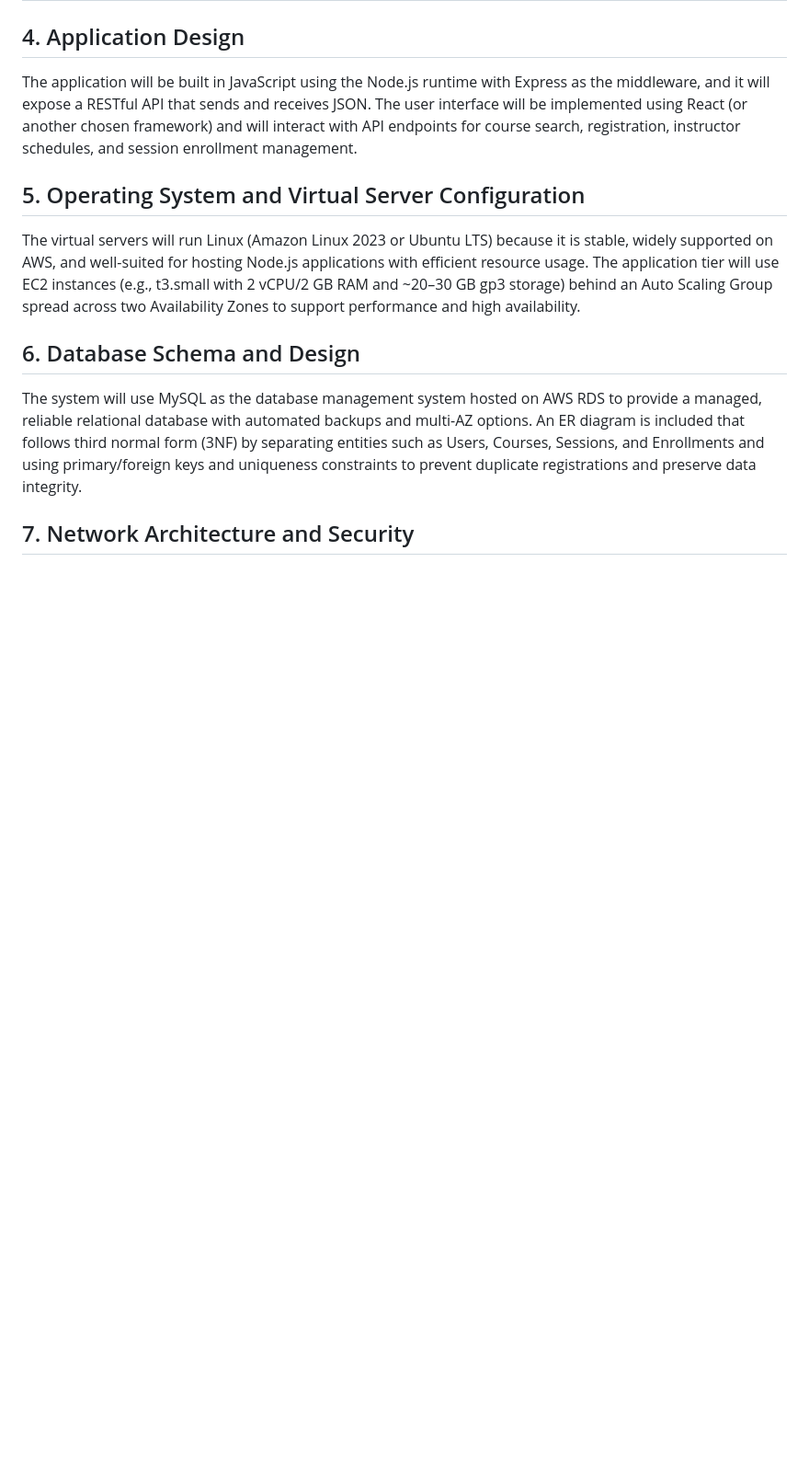
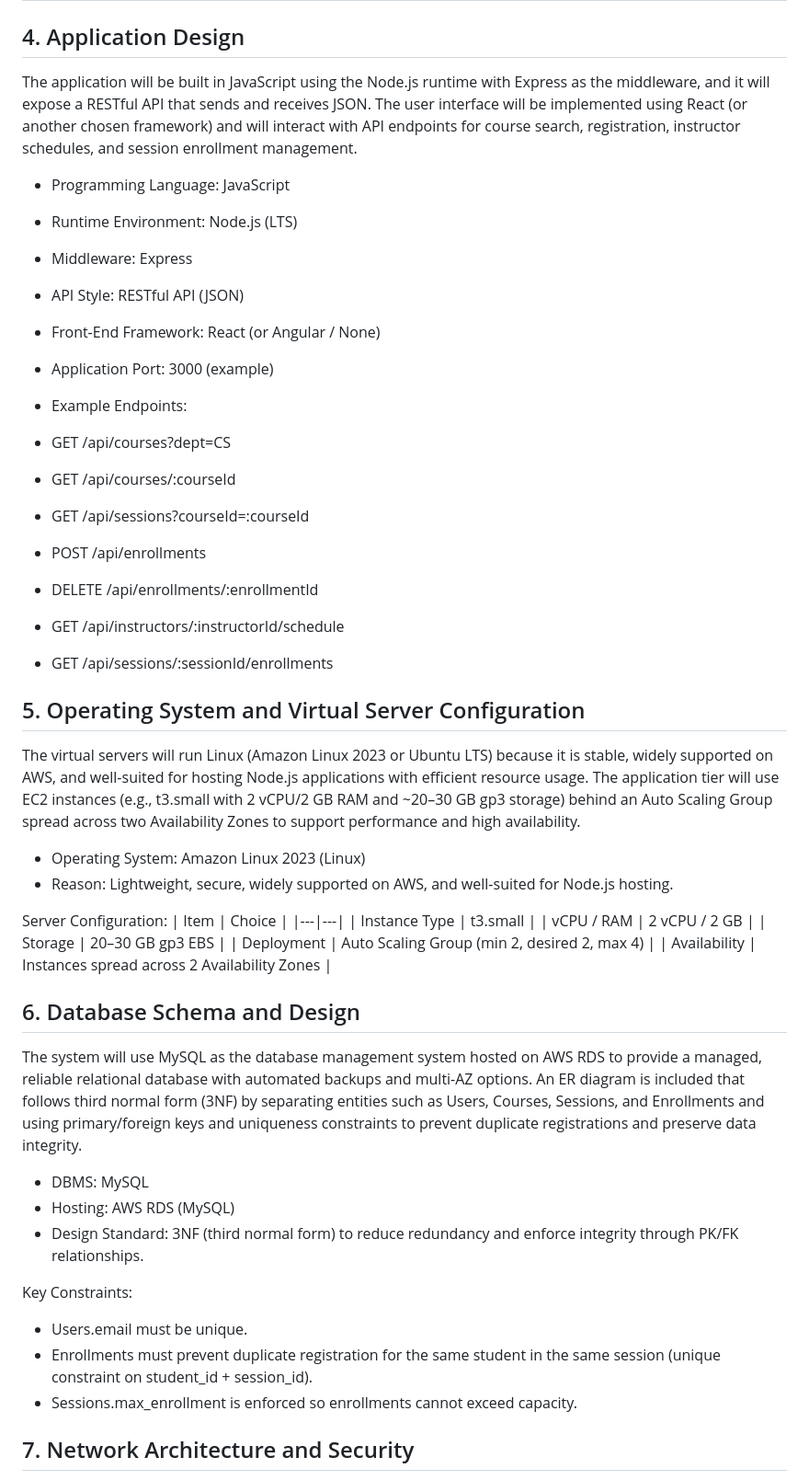
Before and after one commit to javadaminedjlali-code/course-reg-ui, a Markdown page: docs/architecture/Architecture-Document.md, the part around the change. Shown at 92% size. Drawn GitHub-style; blank space fills up the shorter version.

```diff
--- a/docs/architecture/Architecture-Document.md
+++ b/docs/architecture/Architecture-Document.md
@@ -31,11 +31,51 @@ The architecture will use AWS VPC, subnets, route tables, and an Internet Gatewa
 ## 4. Application Design
 The application will be built in JavaScript using the Node.js runtime with Express as the middleware, and it will expose a RESTful API that sends and receives JSON. The user interface will be implemented using React (or another chosen framework) and will interact with API endpoints for course search, registration, instructor schedules, and session enrollment management.
 
+- Programming Language: JavaScript
+- Runtime Environment: Node.js (LTS)
+- Middleware: Express
+- API Style: RESTful API (JSON)
+- Front-End Framework: React (or Angular / None)
+- Application Port: 3000 (example)
+
+- Example Endpoints:
+- GET /api/courses?dept=CS
+- GET /api/courses/:courseId
+- GET /api/sessions?courseId=:courseId
+- POST /api/enrollments
+- DELETE /api/enrollments/:enrollmentId
+- GET /api/instructors/:instructorId/schedule
+- GET /api/sessions/:sessionId/enrollments
+
+
+
 ## 5. Operating System and Virtual Server Configuration
 The virtual servers will run Linux (Amazon Linux 2023 or Ubuntu LTS) because it is stable, widely supported on AWS, and well-suited for hosting Node.js applications with efficient resource usage. The application tier will use EC2 instances (e.g., t3.small with 2 vCPU/2 GB RAM and ~20–30 GB gp3 storage) behind an Auto Scaling Group spread across two Availability Zones to support performance and high availability.
 
+- Operating System: Amazon Linux 2023 (Linux)
+- Reason: Lightweight, secure, widely supported on AWS, and well-suited for Node.js hosting.
+
+Server Configuration:
+| Item | Choice |
+|---|---|
+| Instance Type | t3.small |
+| vCPU / RAM | 2 vCPU / 2 GB |
+| Storage | 20–30 GB gp3 EBS |
+| Deployment | Auto Scaling Group (min 2, desired 2, max 4) |
+| Availability | Instances spread across 2 Availability Zones |
+
+
 ## 6. Database Schema and Design
 The system will use MySQL as the database management system hosted on AWS RDS to provide a managed, reliable relational database with automated backups and multi-AZ options. An ER diagram is included that follows third normal form (3NF) by separating entities such as Users, Courses, Sessions, and Enrollments and using primary/foreign keys and uniqueness constraints to prevent duplicate registrations and preserve data integrity.
+
+- DBMS: MySQL
+- Hosting: AWS RDS (MySQL)
+- Design Standard: 3NF (third normal form) to reduce redundancy and enforce integrity through PK/FK relationships.
+
+Key Constraints:
+- Users.email must be unique.
+- Enrollments must prevent duplicate registration for the same student in the same session (unique constraint on student_id + session_id).
+- Sessions.max_enrollment is enforced so enrollments cannot exceed capacity.
 
 ## 7. Network Architecture and Security
 The network architecture uses a dedicated VPC with redundant public and private subnets across two Availability Zones, placing the Application Load Balancer in public subnets and the application and database tiers in private subnets for isolation. Security groups will allow inbound HTTP/HTTPS (80/443) to the load balancer, allow only the application port (e.g., 3000) from the load balancer to the EC2 instances, allow MySQL (3306) only from the application tier to the database, and include restricted administrative access (SSH 22 for Linux or RDP 3389 for Windows) and ICMP/ping for troubleshooting from approved team IP addresses.
```
